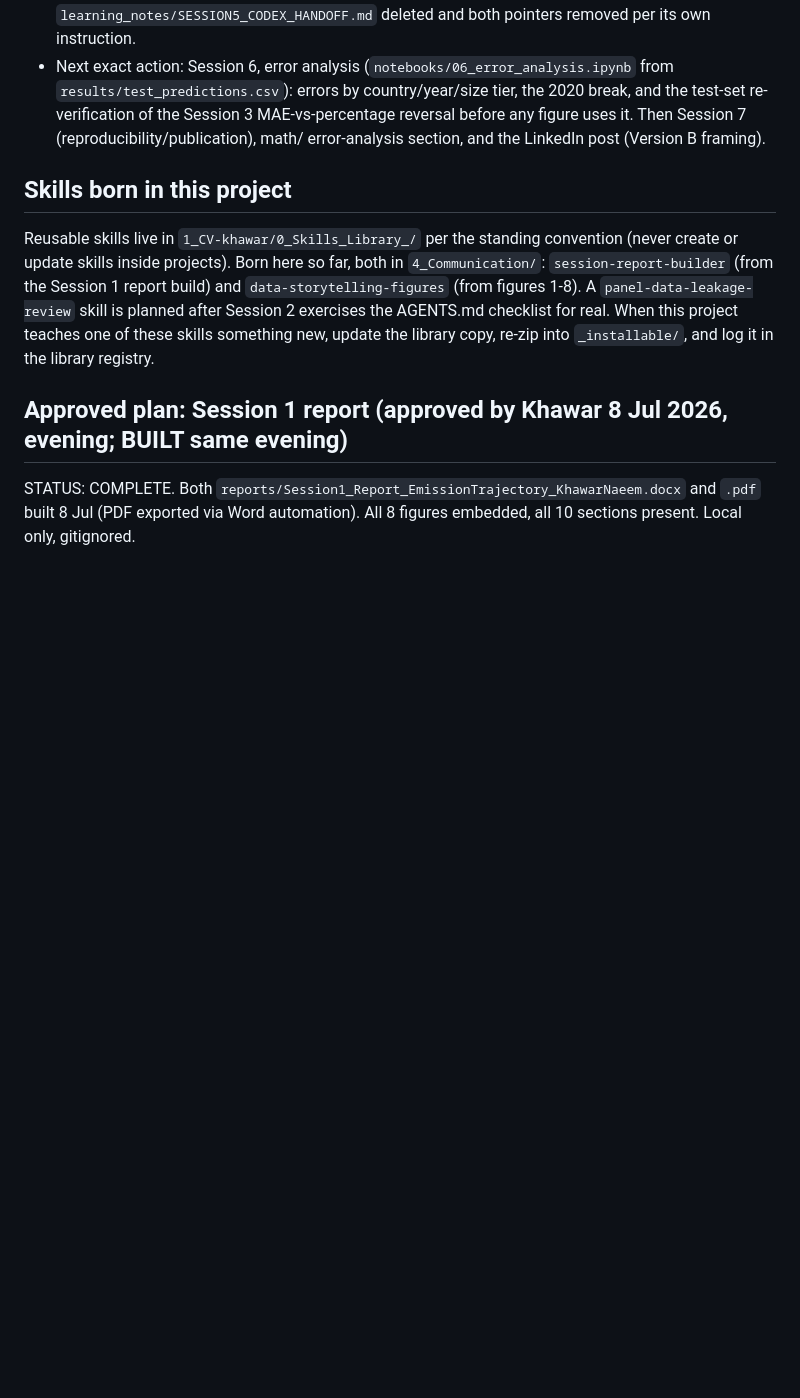
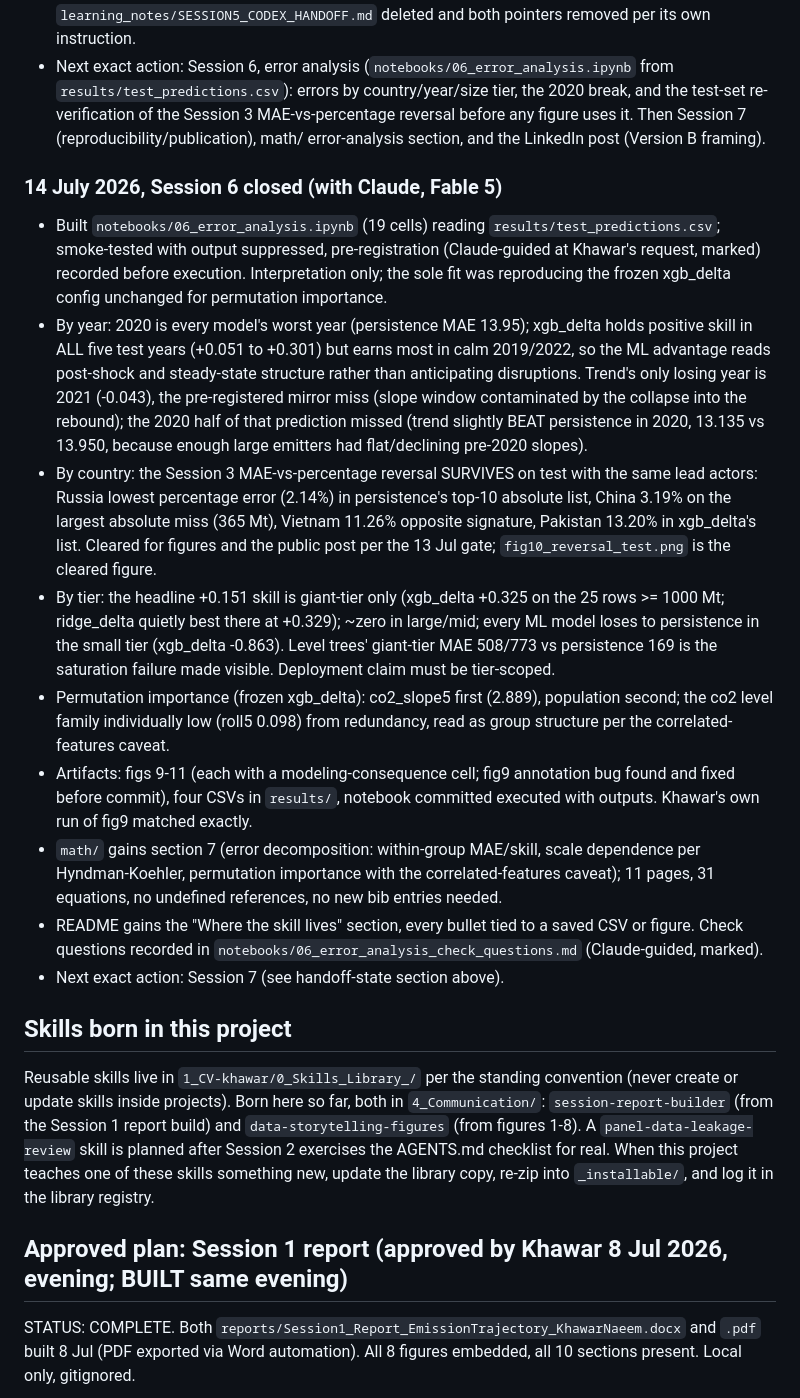
Before and after one commit to khawar89/energy-carbon-forecast-ml, a Markdown page: CLAUDE.md, the part around one of its changes. GitHub-like rendering; blank space fills up the shorter version.

```diff
--- a/CLAUDE.md
+++ b/CLAUDE.md
@@ -324,6 +324,18 @@ A deep-read audit of the whole technical stack (`src/build_features.py`, `src/ev
 - Reconcile + check questions recorded in `notebooks/05_xgboost_check_questions.md` (Claude-guided at Khawar's request, marked). README updated with the headline table and the significance-caveated framing. AGENTS.md gains the post-test freeze section. `learning_notes/SESSION5_CODEX_HANDOFF.md` deleted and both pointers removed per its own instruction.
 - Next exact action: Session 6, error analysis (`notebooks/06_error_analysis.ipynb` from `results/test_predictions.csv`): errors by country/year/size tier, the 2020 break, and the test-set re-verification of the Session 3 MAE-vs-percentage reversal before any figure uses it. Then Session 7 (reproducibility/publication), math/ error-analysis section, and the LinkedIn post (Version B framing).
 
+### 14 July 2026, Session 6 closed (with Claude, Fable 5)
+
+- Built `notebooks/06_error_analysis.ipynb` (19 cells) reading `results/test_predictions.csv`; smoke-tested with output suppressed, pre-registration (Claude-guided at Khawar's request, marked) recorded before execution. Interpretation only; the sole fit was reproducing the frozen xgb_delta config unchanged for permutation importance.
+- By year: 2020 is every model's worst year (persistence MAE 13.95); xgb_delta holds positive skill in ALL five test years (+0.051 to +0.301) but earns most in calm 2019/2022, so the ML advantage reads post-shock and steady-state structure rather than anticipating disruptions. Trend's only losing year is 2021 (-0.043), the pre-registered mirror miss (slope window contaminated by the collapse into the rebound); the 2020 half of that prediction missed (trend slightly BEAT persistence in 2020, 13.135 vs 13.950, because enough large emitters had flat/declining pre-2020 slopes).
+- By country: the Session 3 MAE-vs-percentage reversal SURVIVES on test with the same lead actors: Russia lowest percentage error (2.14%) in persistence's top-10 absolute list, China 3.19% on the largest absolute miss (365 Mt), Vietnam 11.26% opposite signature, Pakistan 13.20% in xgb_delta's list. Cleared for figures and the public post per the 13 Jul gate; `fig10_reversal_test.png` is the cleared figure.
+- By tier: the headline +0.151 skill is giant-tier only (xgb_delta +0.325 on the 25 rows >= 1000 Mt; ridge_delta quietly best there at +0.329); ~zero in large/mid; every ML model loses to persistence in the small tier (xgb_delta -0.863). Level trees' giant-tier MAE 508/773 vs persistence 169 is the saturation failure made visible. Deployment claim must be tier-scoped.
+- Permutation importance (frozen xgb_delta): co2_slope5 first (2.889), population second; the co2 level family individually low (roll5 0.098) from redundancy, read as group structure per the correlated-features caveat.
+- Artifacts: figs 9-11 (each with a modeling-consequence cell; fig9 annotation bug found and fixed before commit), four CSVs in `results/`, notebook committed executed with outputs. Khawar's own run of fig9 matched exactly.
+- `math/` gains section 7 (error decomposition: within-group MAE/skill, scale dependence per Hyndman-Koehler, permutation importance with the correlated-features caveat); 11 pages, 31 equations, no undefined references, no new bib entries needed.
+- README gains the "Where the skill lives" section, every bullet tied to a saved CSV or figure. Check questions recorded in `notebooks/06_error_analysis_check_questions.md` (Claude-guided, marked).
+- Next exact action: Session 7 (see handoff-state section above).
+
 ## Skills born in this project
 
 Reusable skills live in `1_CV-khawar/0_Skills_Library_/` per the standing convention (never create or update skills inside projects). Born here so far, both in `4_Communication/`: `session-report-builder` (from the Session 1 report build) and `data-storytelling-figures` (from figures 1-8). A `panel-data-leakage-review` skill is planned after Session 2 exercises the AGENTS.md checklist for real. When this project teaches one of these skills something new, update the library copy, re-zip into `_installable/`, and log it in the library registry.
```
Also changed, not shown: other parts of CLAUDE.md (+2 -2 lines), README.md (+13 -1 lines), notebooks/06_error_analysis_check_questions.md (added, +81 -0 lines), results/figures/fig10_reversal_test.png (added), results/figures/fig11_skill_by_tier.png (added), results/figures/fig9_error_by_year.png (added), 8 other files.
